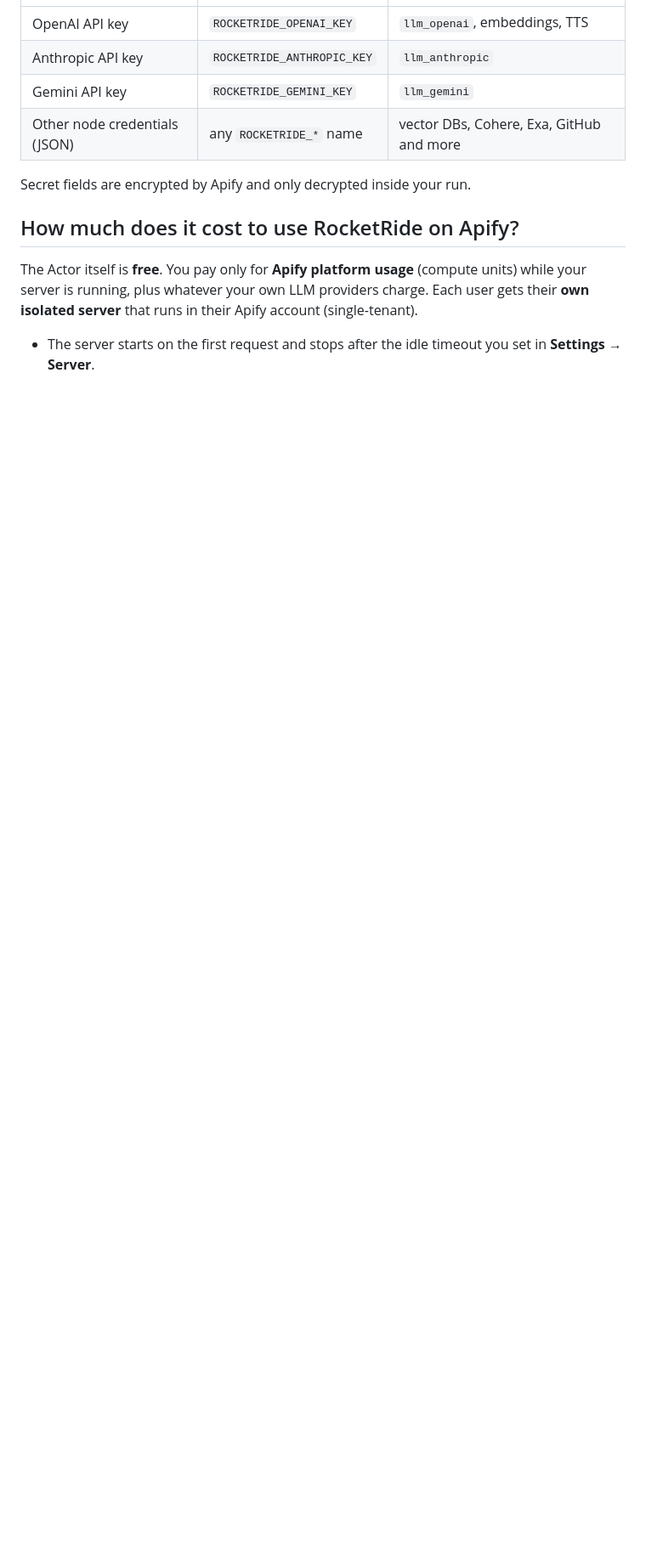
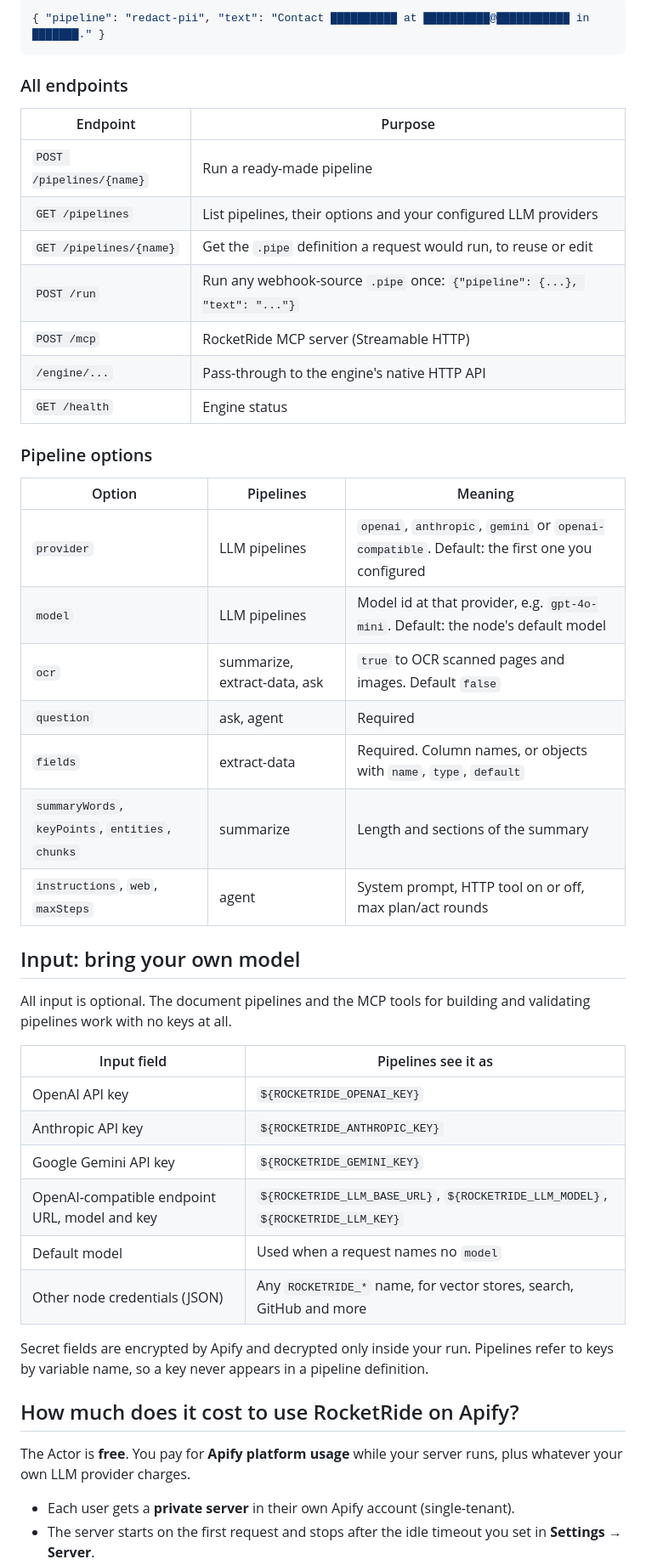
Before and after one commit to rocketride-org/rocketride-apify-actor, a Markdown page: README.md, the part around one of its changes. Shown at 85% size. GitHub-like rendering; blank space fills up the shorter version.

````diff
--- a/README.md
+++ b/README.md
@@ -112,13 +131,49 @@ All input is optional. Pipelines refer to keys as `${ROCKETRIDE_...}` variables.
+```json
+{ "pipeline": "redact-pii", "text": "Contact ██████████ at ██████████@███████████ in ███████." }
+```
+
+### All endpoints
+
+| Endpoint | Purpose |
+| --- | --- |
+| `POST /pipelines/{name}` | Run a ready-made pipeline |
+| `GET /pipelines` | List pipelines, their options and your configured LLM providers |
+| `GET /pipelines/{name}` | Get the `.pipe` definition a request would run, to reuse or edit |
+| `POST /run` | Run any webhook-source `.pipe` once: `{"pipeline": {...}, "text": "..."}` |
+| `POST /mcp` | RocketRide MCP server (Streamable HTTP) |
+| `/engine/...` | Pass-through to the engine's native HTTP API |
+| `GET /health` | Engine status |
+
+### Pipeline options
+
+| Option | Pipelines | Meaning |
 | --- | --- | --- |
-| OpenAI API key | `ROCKETRIDE_OPENAI_KEY` | `llm_openai`, embeddings, TTS |
-| Anthropic API key | `ROCKETRIDE_ANTHROPIC_KEY` | `llm_anthropic` |
-| Gemini API key | `ROCKETRIDE_GEMINI_KEY` | `llm_gemini` |
-| Other node credentials (JSON) | any `ROCKETRIDE_*` name | vector DBs, Cohere, Exa, GitHub and more |
+| `provider` | LLM pipelines | `openai`, `anthropic`, `gemini` or `openai-compatible`. Default: the first one you configured |
+| `model` | LLM pipelines | Model id at that provider, e.g. `gpt-4o-mini`. Default: the node's default model |
+| `ocr` | summarize, extract-data, ask | `true` to OCR scanned pages and images. Default `false` |
+| `question` | ask, agent | Required |
+| `fields` | extract-data | Required. Column names, or objects with `name`, `type`, `default` |
+| `summaryWords`, `keyPoints`, `entities`, `chunks` | summarize | Length and sections of the summary |
+| `instructions`, `web`, `maxSteps` | agent | System prompt, HTTP tool on or off, max plan/act rounds |
 
-Secret fields are encrypted by Apify and only decrypted inside your run.
+## Input: bring your own model
+
+All input is optional. The document pipelines and the MCP tools for building and validating pipelines work with no keys at all.
+
+| Input field | Pipelines see it as |
+| --- | --- |
+| OpenAI API key | `${ROCKETRIDE_OPENAI_KEY}` |
+| Anthropic API key | `${ROCKETRIDE_ANTHROPIC_KEY}` |
+| Google Gemini API key | `${ROCKETRIDE_GEMINI_KEY}` |
+| OpenAI-compatible endpoint URL, model and key | `${ROCKETRIDE_LLM_BASE_URL}`, `${ROCKETRIDE_LLM_MODEL}`, `${ROCKETRIDE_LLM_KEY}` |
+| Default model | Used when a request names no `model` |
+| Other node credentials (JSON) | Any `ROCKETRIDE_*` name, for vector stores, search, GitHub and more |
+
+Secret fields are encrypted by Apify and decrypted only inside your run. Pipelines refer to keys by variable name, so a key never appears in a pipeline definition.
 
 ## How much does it cost to use RocketRide on Apify?
 
-The Actor itself is **free**. You pay only for **Apify platform usage** (compute units) while your server is running, plus whatever your own LLM providers charge. Each user gets their **own isolated server** that runs in their Apify account (single-tenant).
+The Actor is **free**. You pay for **Apify platform usage** while your server runs, plus whatever your own LLM provider charges.
 
+- Each user gets a **private server** in their own Apify account (single-tenant).
 - The server starts on the first request and stops after the idle timeout you set in **Settings → Server**.
````
Also changed, not shown: other parts of README.md (+98 -64 lines), assets/rocketride-ai-meta-harness.jpg (added), assets/rocketride-visual-pipeline-builder.jpg (added), 5 other files.
